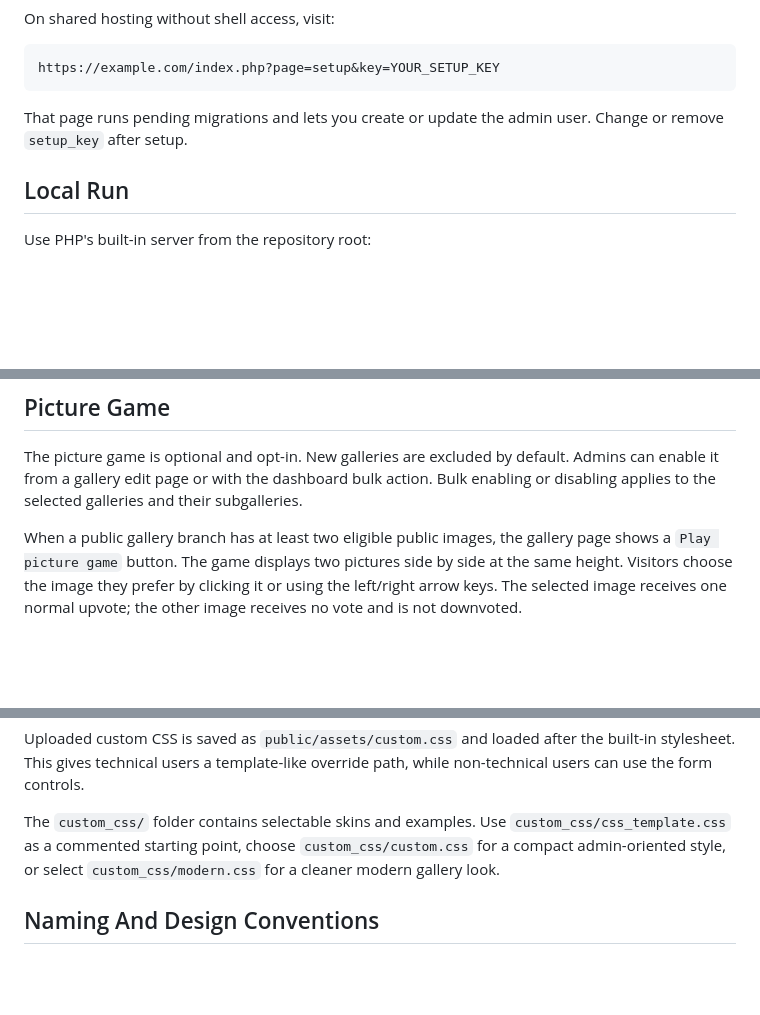
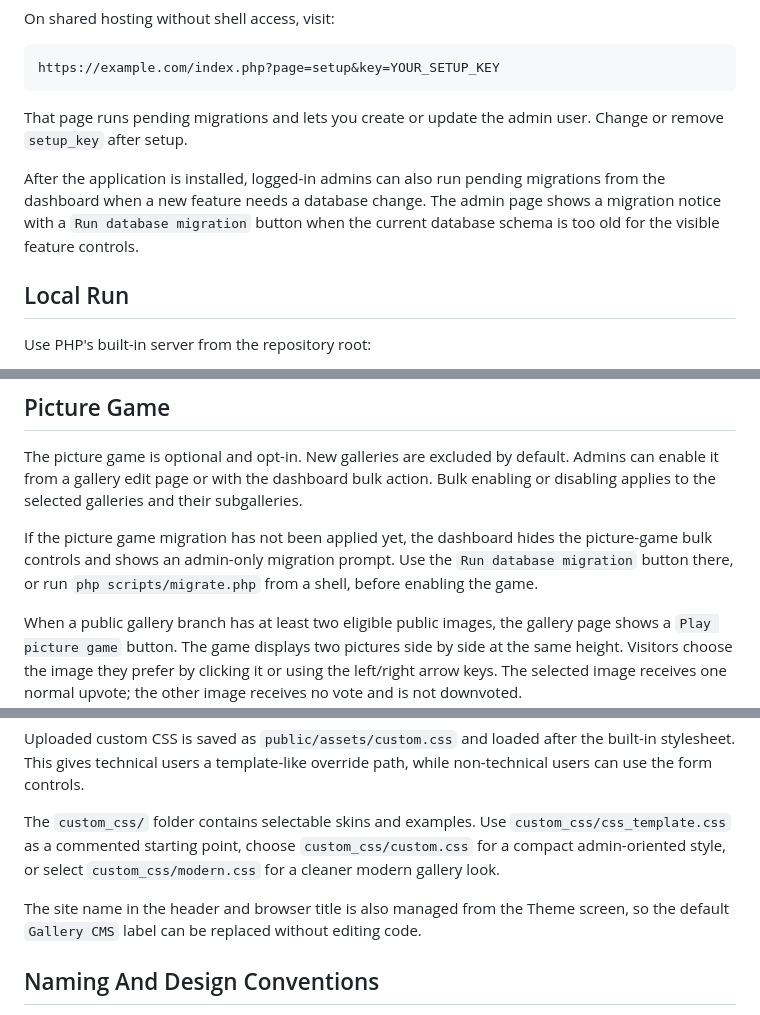
Before and after one commit to klusik/PHP_gallery, a Markdown page: README.md, 3 parts joined by grey strips. Rendered like a GitHub page; blank space fills up the shorter version.

Commit message:
Document admin-run migration workflow in ARCHITECTURE, PATCH_NOTES, README

```diff
--- a/README.md
+++ b/README.md
@@ -124,6 +124,11 @@ https://example.com/index.php?page=setup&key=YOUR_SETUP_KEY
 
 That page runs pending migrations and lets you create or update the admin user. Change or remove `setup_key` after setup.
 
+After the application is installed, logged-in admins can also run pending
+migrations from the dashboard when a new feature needs a database change. The
+admin page shows a migration notice with a `Run database migration` button when
+the current database schema is too old for the visible feature controls.
+
 ## Local Run
 
 Use PHP's built-in server from the repository root:
@@ -187,6 +192,11 @@ The picture game is optional and opt-in. New galleries are excluded by default.
 Admins can enable it from a gallery edit page or with the dashboard bulk action.
 Bulk enabling or disabling applies to the selected galleries and their
 subgalleries.
+
+If the picture game migration has not been applied yet, the dashboard hides the
+picture-game bulk controls and shows an admin-only migration prompt. Use the
+`Run database migration` button there, or run `php scripts/migrate.php` from a
+shell, before enabling the game.
 
 When a public gallery branch has at least two eligible public images, the gallery
 page shows a `Play picture game` button. The game displays two pictures side by
@@ -275,6 +285,9 @@ The `custom_css/` folder contains selectable skins and examples. Use
 `custom_css/custom.css` for a compact admin-oriented style, or select
 `custom_css/modern.css` for a cleaner modern gallery look.
 
+The site name in the header and browser title is also managed from the Theme
+screen, so the default `Gallery CMS` label can be replaced without editing code.
+
 ## Naming And Design Conventions
 
 This project is intentionally small and direct. New features should keep names
```
Also changed, not shown: other parts of README.md (+2 -0 lines), ARCHITECTURE.md (+11 -0 lines), PATCH_NOTES.md (+35 -2 lines).
